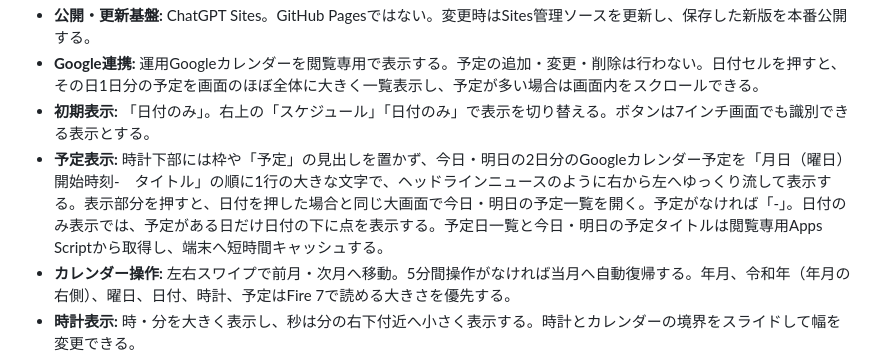
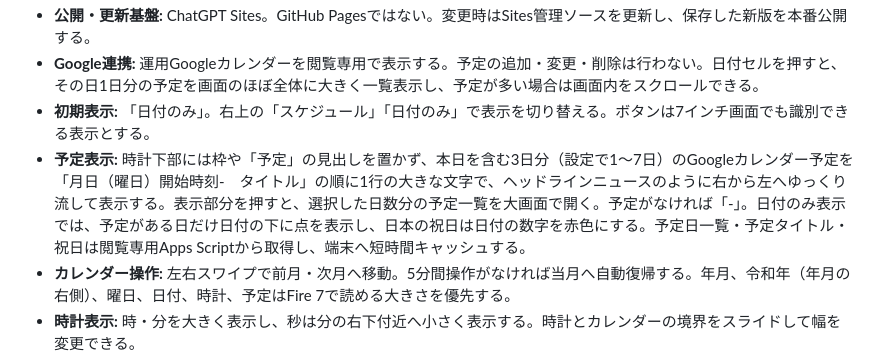
Before and after one commit to stepkobetsu-hub/step-system-registry, a Markdown page: SYSTEM_REGISTRY.md, the part around the change. GitHub-like rendering.

Commit message:
デジタルカレンダーの日数設定と祝日表示を記録

```diff
--- a/SYSTEM_REGISTRY.md
+++ b/SYSTEM_REGISTRY.md
@@ -69,7 +69,7 @@
 - **公開・更新基盤:** ChatGPT Sites。GitHub Pagesではない。変更時はSites管理ソースを更新し、保存した新版を本番公開する。
 - **Google連携:** 運用Googleカレンダーを閲覧専用で表示する。予定の追加・変更・削除は行わない。日付セルを押すと、その日1日分の予定を画面のほぼ全体に大きく一覧表示し、予定が多い場合は画面内をスクロールできる。
 - **初期表示:** 「日付のみ」。右上の「スケジュール」「日付のみ」で表示を切り替える。ボタンは7インチ画面でも識別できる表示とする。
-- **予定表示:** 時計下部には枠や「予定」の見出しを置かず、今日・明日の2日分のGoogleカレンダー予定を「月日（曜日）開始時刻-　タイトル」の順に1行の大きな文字で、ヘッドラインニュースのように右から左へゆっくり流して表示する。表示部分を押すと、日付を押した場合と同じ大画面で今日・明日の予定一覧を開く。予定がなければ「-」。日付のみ表示では、予定がある日だけ日付の下に点を表示する。予定日一覧と今日・明日の予定タイトルは閲覧専用Apps Scriptから取得し、端末へ短時間キャッシュする。
+- **予定表示:** 時計下部には枠や「予定」の見出しを置かず、本日を含む3日分（設定で1～7日）のGoogleカレンダー予定を「月日（曜日）開始時刻-　タイトル」の順に1行の大きな文字で、ヘッドラインニュースのように右から左へゆっくり流して表示する。表示部分を押すと、選択した日数分の予定一覧を大画面で開く。予定がなければ「-」。日付のみ表示では、予定がある日だけ日付の下に点を表示し、日本の祝日は日付の数字を赤色にする。予定日一覧・予定タイトル・祝日は閲覧専用Apps Scriptから取得し、端末へ短時間キャッシュする。
 - **カレンダー操作:** 左右スワイプで前月・次月へ移動。5分間操作がなければ当月へ自動復帰する。年月、令和年（年月の右側）、曜日、日付、時計、予定はFire 7で読める大きさを優先する。
 - **時計表示:** 時・分を大きく表示し、秒は分の右下付近へ小さく表示する。時計とカレンダーの境界をスライドして幅を変更できる。
 - **外観設定:** 黒ベース／白ベース、秒表示、明るさ、時計幅、初期表示を設定できる。
```
